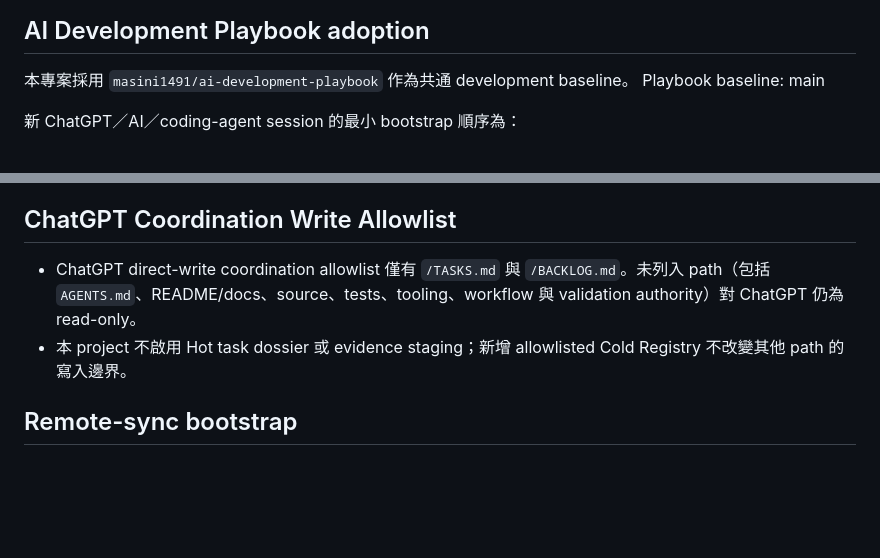
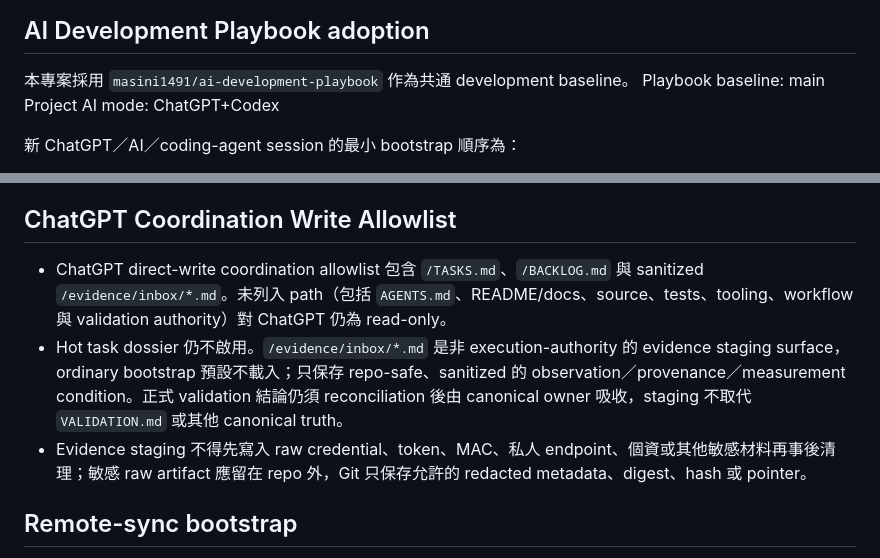
Before and after one commit to masini1491/esp32-vag-data-server, a Markdown page: AGENTS.md, 2 parts joined by grey strips. GitHub-like rendering; blank space fills up the shorter version.

Commit message:
chore: adopt project AI mode and evidence staging

```diff
--- a/AGENTS.md
+++ b/AGENTS.md
@@ -9,6 +9,7 @@
 
 本專案採用 `masini1491/ai-development-playbook` 作為共通 development baseline。
 Playbook baseline: main
+Project AI mode: ChatGPT+Codex
 
 新 ChatGPT／AI／coding-agent session 的最小 bootstrap 順序為：
 
@@ -51,8 +52,9 @@ Project-specific authority remains with this `AGENTS.md`, the declared technical
 
 ## ChatGPT Coordination Write Allowlist
 
-- ChatGPT direct-write coordination allowlist 僅有 `/TASKS.md` 與 `/BACKLOG.md`。未列入 path（包括 `AGENTS.md`、README/docs、source、tests、tooling、workflow 與 validation authority）對 ChatGPT 仍為 read-only。
-- 本 project 不啟用 Hot task dossier 或 evidence staging；新增 allowlisted Cold Registry 不改變其他 path 的寫入邊界。
+- ChatGPT direct-write coordination allowlist 包含 `/TASKS.md`、`/BACKLOG.md` 與 sanitized `/evidence/inbox/*.md`。未列入 path（包括 `AGENTS.md`、README/docs、source、tests、tooling、workflow 與 validation authority）對 ChatGPT 仍為 read-only。
+- Hot task dossier 仍不啟用。`/evidence/inbox/*.md` 是非 execution-authority 的 evidence staging surface，ordinary bootstrap 預設不載入；只保存 repo-safe、sanitized 的 observation／provenance／measurement condition。正式 validation 結論仍須 reconciliation 後由 canonical owner 吸收，staging 不取代 `VALIDATION.md` 或其他 canonical truth。
+- Evidence staging 不得先寫入 raw credential、token、MAC、私人 endpoint、個資或其他敏感材料再事後清理；敏感 raw artifact 應留在 repo 外，Git 只保存允許的 redacted metadata、digest、hash 或 pointer。
 
 ## Remote-sync bootstrap
 
```
Also changed, not shown: evidence/inbox/README.md (added, +8 -0 lines).
